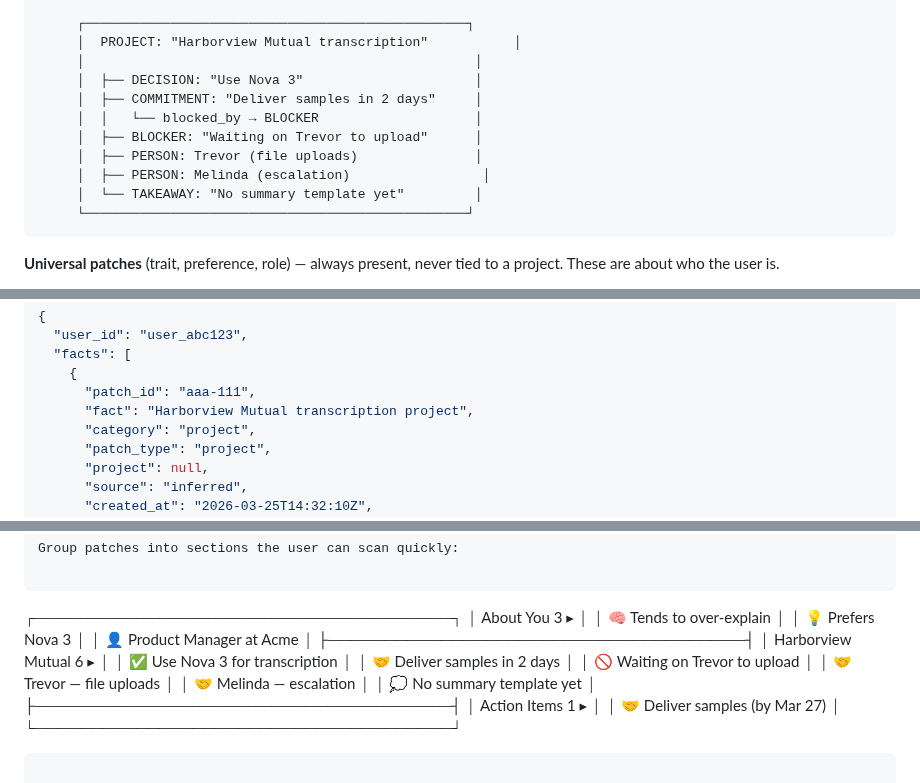
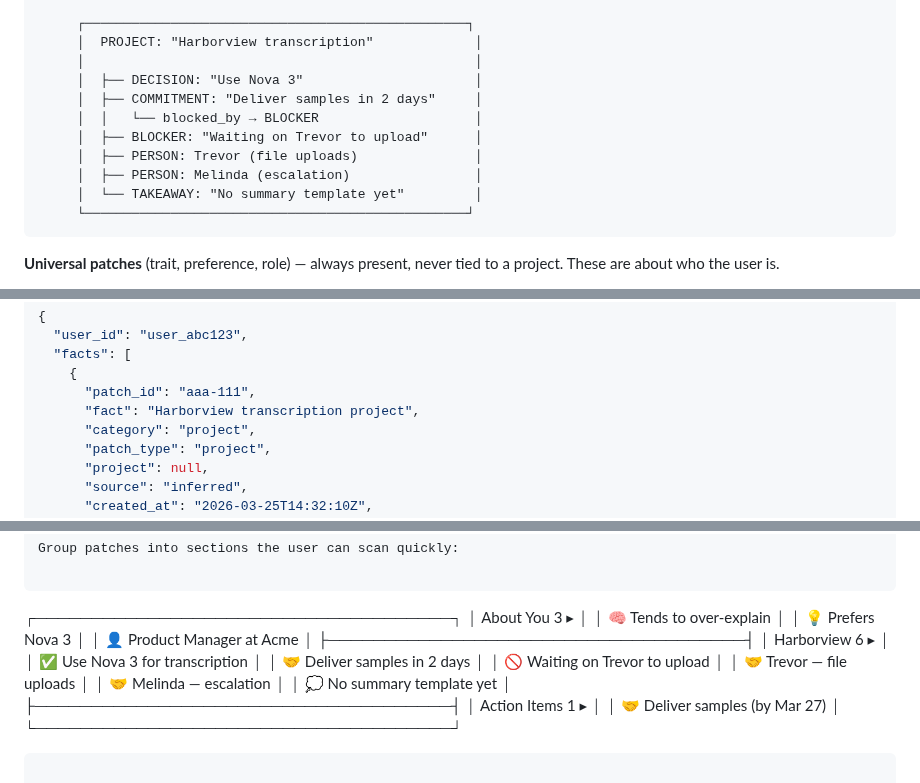
Before and after one commit to scottxxxxx/contextquilt, a Markdown page: docs/integration/ios-quilt-management.md, 3 parts joined by grey strips. Drawn GitHub-style.

````diff
--- a/docs/integration/ios-quilt-management.md
+++ b/docs/integration/ios-quilt-management.md
@@ -27,14 +27,14 @@ The quilt is organized around the user as the root. Here's what a typical quilt
       (universal)       (universal)        (universal)
 
      ┌─────────────────────────────────────────────────┐
-     │  PROJECT: "Harborview Mutual transcription"           │
+     │  PROJECT: "Harborview transcription"             │
      │                                                  │
      │  ├── DECISION: "Use Nova 3"                      │
      │  ├── COMMITMENT: "Deliver samples in 2 days"     │
      │  │   └── blocked_by → BLOCKER                    │
      │  ├── BLOCKER: "Waiting on Trevor to upload"      │
      │  ├── PERSON: Trevor (file uploads)               │
-     │  ├── PERSON: Melinda (escalation)                 │
+     │  ├── PERSON: Melinda (escalation)                │
      │  └── TAKEAWAY: "No summary template yet"         │
      └─────────────────────────────────────────────────┘
 ```
@@ -81,7 +81,7 @@ Each patch includes its `connections` — outgoing edges to other patches. Use `
   "facts": [
     {
       "patch_id": "aaa-111",
-      "fact": "Harborview Mutual transcription project",
+      "fact": "Harborview transcription project",
       "category": "project",
       "patch_type": "project",
       "project": null,
@@ -203,12 +203,12 @@ Group patches into sections the user can scan quickly:
 │  💡 Prefers Nova 3                  │
 │  👤 Product Manager at Acme        │
 ├─────────────────────────────────────┤
-│  Harborview Mutual                   6 ▸ │
+│  Harborview                     6 ▸ │
 │  ✅ Use Nova 3 for transcription    │
 │  🤝 Deliver samples in 2 days      │
 │  🚫 Waiting on Trevor to upload    │
 │  🤝 Trevor — file uploads          │
-│  🤝 Melinda — escalation            │
+│  🤝 Melinda — escalation           │
 │  💭 No summary template yet        │
 ├─────────────────────────────────────┤
 │  Action Items                   1 ▸ │
````
Also changed, not shown: other parts of docs/integration/ios-quilt-management.md (+7 -7 lines), README.md (+1 -1 lines), docs/architecture/09-domain-mapping.md (+1 -1 lines).
